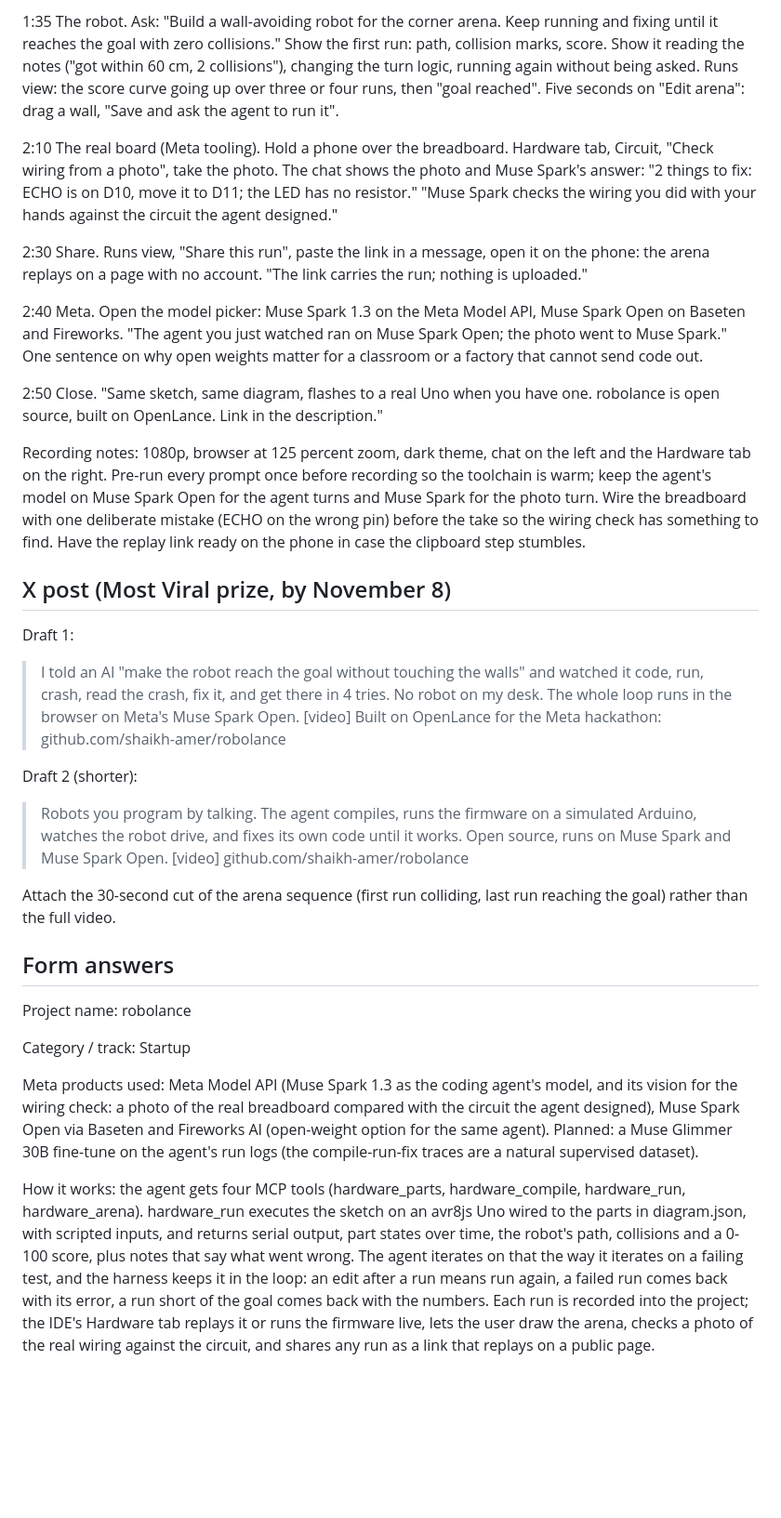
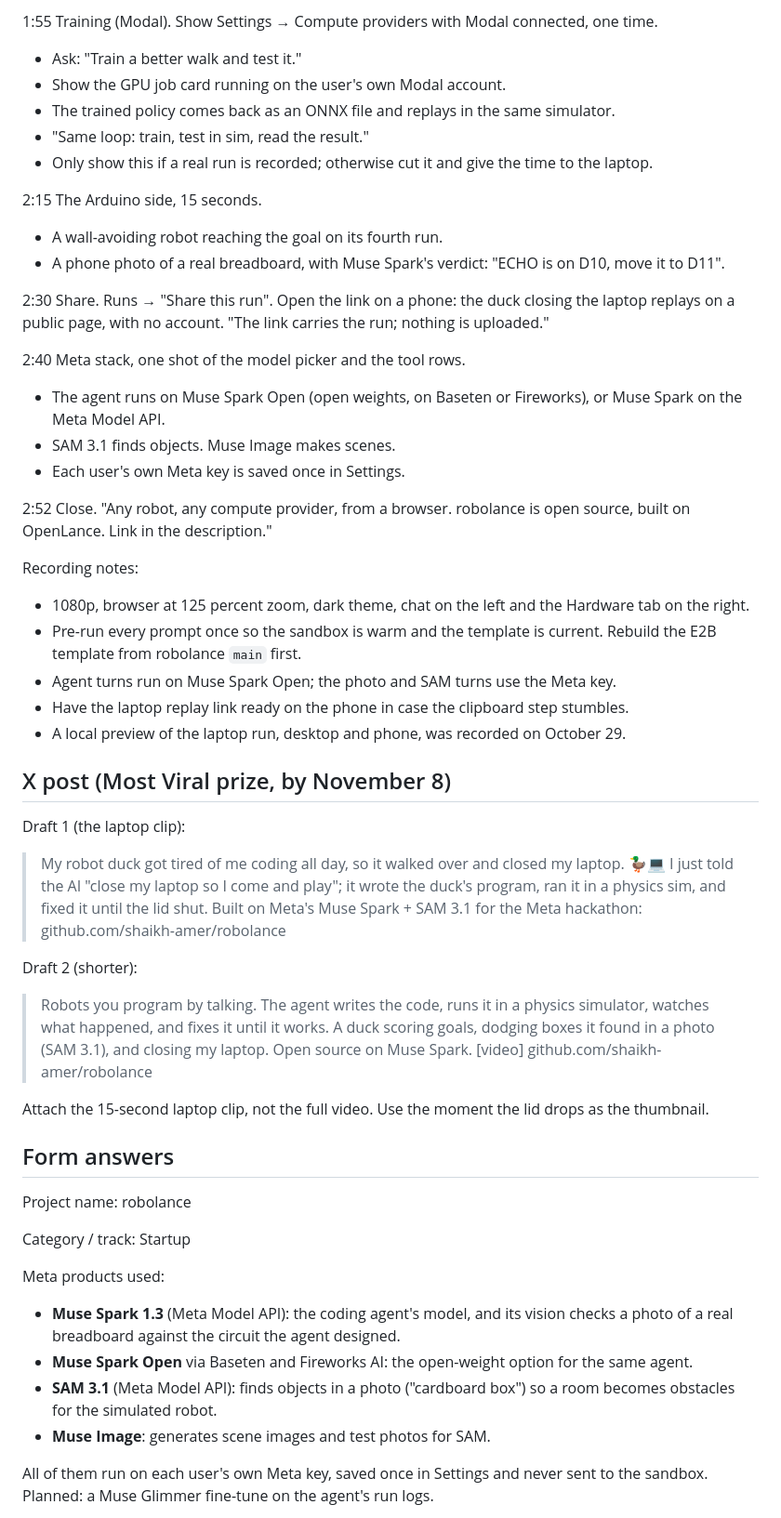
Before and after one commit to shaikh-amer/Robolance, a Markdown page: docs/submission.md, the part around one of its changes. Shown at 93% size. Drawn GitHub-style; blank space fills up the shorter version.

```diff
--- a/docs/submission.md
+++ b/docs/submission.md
@@ -32,25 +59,40 @@ New, built during the event, in OpenLance (https://github.com/shaikh-amer/openla
 
-1:35 The robot. Ask: "Build a wall-avoiding robot for the corner arena. Keep running and fixing until it reaches the goal with zero collisions." Show the first run: path, collision marks, score. Show it reading the notes ("got within 60 cm, 2 collisions"), changing the turn logic, running again without being asked. Runs view: the score curve going up over three or four runs, then "goal reached". Five seconds on "Edit arena": drag a wall, "Save and ask the agent to run it".
+1:55 Training (Modal). Show Settings → Compute providers with Modal connected, one time.
+- Ask: "Train a better walk and test it."
+- Show the GPU job card running on the user's own Modal account.
+- The trained policy comes back as an ONNX file and replays in the same simulator.
+- "Same loop: train, test in sim, read the result."
+- Only show this if a real run is recorded; otherwise cut it and give the time to the laptop.
 
-2:10 The real board (Meta tooling). Hold a phone over the breadboard. Hardware tab, Circuit, "Check wiring from a photo", take the photo. The chat shows the photo and Muse Spark's answer: "2 things to fix: ECHO is on D10, move it to D11; the LED has no resistor." "Muse Spark checks the wiring you did with your hands against the circuit the agent designed."
+2:15 The Arduino side, 15 seconds.
+- A wall-avoiding robot reaching the goal on its fourth run.
+- A phone photo of a real breadboard, with Muse Spark's verdict: "ECHO is on D10, move it to D11".
 
-2:30 Share. Runs view, "Share this run", paste the link in a message, open it on the phone: the arena replays on a page with no account. "The link carries the run; nothing is uploaded."
+2:30 Share. Runs → "Share this run". Open the link on a phone: the duck closing the laptop replays on a public page, with no account. "The link carries the run; nothing is uploaded."
 
-2:40 Meta. Open the model picker: Muse Spark 1.3 on the Meta Model API, Muse Spark Open on Baseten and Fireworks. "The agent you just watched ran on Muse Spark Open; the photo went to Muse Spark." One sentence on why open weights matter for a classroom or a factory that cannot send code out.
+2:40 Meta stack, one shot of the model picker and the tool rows.
+- The agent runs on Muse Spark Open (open weights, on Baseten or Fireworks), or Muse Spark on the Meta Model API.
+- SAM 3.1 finds objects. Muse Image makes scenes.
+- Each user's own Meta key is saved once in Settings.
 
-2:50 Close. "Same sketch, same diagram, flashes to a real Uno when you have one. robolance is open source, built on OpenLance. Link in the description."
+2:52 Close. "Any robot, any compute provider, from a browser. robolance is open source, built on OpenLance. Link in the description."
 
-Recording notes: 1080p, browser at 125 percent zoom, dark theme, chat on the left and the Hardware tab on the right. Pre-run every prompt once before recording so the toolchain is warm; keep the agent's model on Muse Spark Open for the agent turns and Muse Spark for the photo turn. Wire the breadboard with one deliberate mistake (ECHO on the wrong pin) before the take so the wiring check has something to find. Have the replay link ready on the phone in case the clipboard step stumbles.
+Recording notes:
+- 1080p, browser at 125 percent zoom, dark theme, chat on the left and the Hardware tab on the right.
+- Pre-run every prompt once so the sandbox is warm and the template is current. Rebuild the E2B template from robolance `main` first.
+- Agent turns run on Muse Spark Open; the photo and SAM turns use the Meta key.
+- Have the laptop replay link ready on the phone in case the clipboard step stumbles.
+- A local preview of the laptop run, desktop and phone, was recorded on October 29.
 
 ## X post (Most Viral prize, by November 8)
 
-Draft 1:
-> I told an AI "make the robot reach the goal without touching the walls" and watched it code, run, crash, read the crash, fix it, and get there in 4 tries. No robot on my desk. The whole loop runs in the browser on Meta's Muse Spark Open. [video] Built on OpenLance for the Meta hackathon: github.com/shaikh-amer/robolance
+Draft 1 (the laptop clip):
+> My robot duck got tired of me coding all day, so it walked over and closed my laptop. 🦆💻 I just told the AI "close my laptop so I come and play"; it wrote the duck's program, ran it in a physics sim, and fixed it until the lid shut. Built on Meta's Muse Spark + SAM 3.1 for the Meta hackathon: github.com/shaikh-amer/robolance
 
 Draft 2 (shorter):
-> Robots you program by talking. The agent compiles, runs the firmware on a simulated Arduino, watches the robot drive, and fixes its own code until it works. Open source, runs on Muse Spark and Muse Spark Open. [video] github.com/shaikh-amer/robolance
+> Robots you program by talking. The agent writes the code, runs it in a physics simulator, watches what happened, and fixes it until it works. A duck scoring goals, dodging boxes it found in a photo (SAM 3.1), and closing my laptop. Open source on Muse Spark. [video] github.com/shaikh-amer/robolance
 
-Attach the 30-second cut of the arena sequence (first run colliding, last run reaching the goal) rather than the full video.
+Attach the 15-second laptop clip, not the full video. Use the moment the lid drops as the thumbnail.
 
 ## Form answers
 
@@ -58,7 +100,11 @@ Project name: robolance
 
 Category / track: Startup
 
-Meta products used: Meta Model API (Muse Spark 1.3 as the coding agent's model, and its vision for the wiring check: a photo of the real breadboard compared with the circuit the agent designed), Muse Spark Open via Baseten and Fireworks AI (open-weight option for the same agent). Planned: a Muse Glimmer 30B fine-tune on the agent's run logs (the compile-run-fix traces are a natural supervised dataset).
+Meta products used:
+- **Muse Spark 1.3** (Meta Model API): the coding agent's model, and its vision checks a photo of a real breadboard against the circuit the agent designed.
+- **Muse Spark Open** via Baseten and Fireworks AI: the open-weight option for the same agent.
+- **SAM 3.1** (Meta Model API): finds objects in a photo ("cardboard box") so a room becomes obstacles for the simulated robot.
+- **Muse Image**: generates scene images and test photos for SAM.
 
-How it works: the agent gets four MCP tools (hardware_parts, hardware_compile, hardware_run, hardware_arena). hardware_run executes the sketch on an avr8js Uno wired to the parts in diagram.json, with scripted inputs, and returns serial output, part states over time, the robot's path, collisions and a 0-100 score, plus notes that say what went wrong. The agent iterates on that the way it iterates on a failing test, and the harness keeps it in the loop: an edit after a run means run again, a failed run comes back with its error, a run short of the goal comes back with the numbers. Each run is recorded into the project; the IDE's Hardware tab replays it or runs the firmware live, lets the user draw the arena, checks a photo of the real wiring against the circuit, and shares any run as a link that replays on a public page.
+All of them run on each user's own Meta key, saved once in Settings and never sent to the sandbox. Planned: a Muse Glimmer fine-tune on the agent's run logs.
 
```
Also changed, not shown: other parts of docs/submission.md (+79 -19 lines), README.md (+26 -3 lines).
